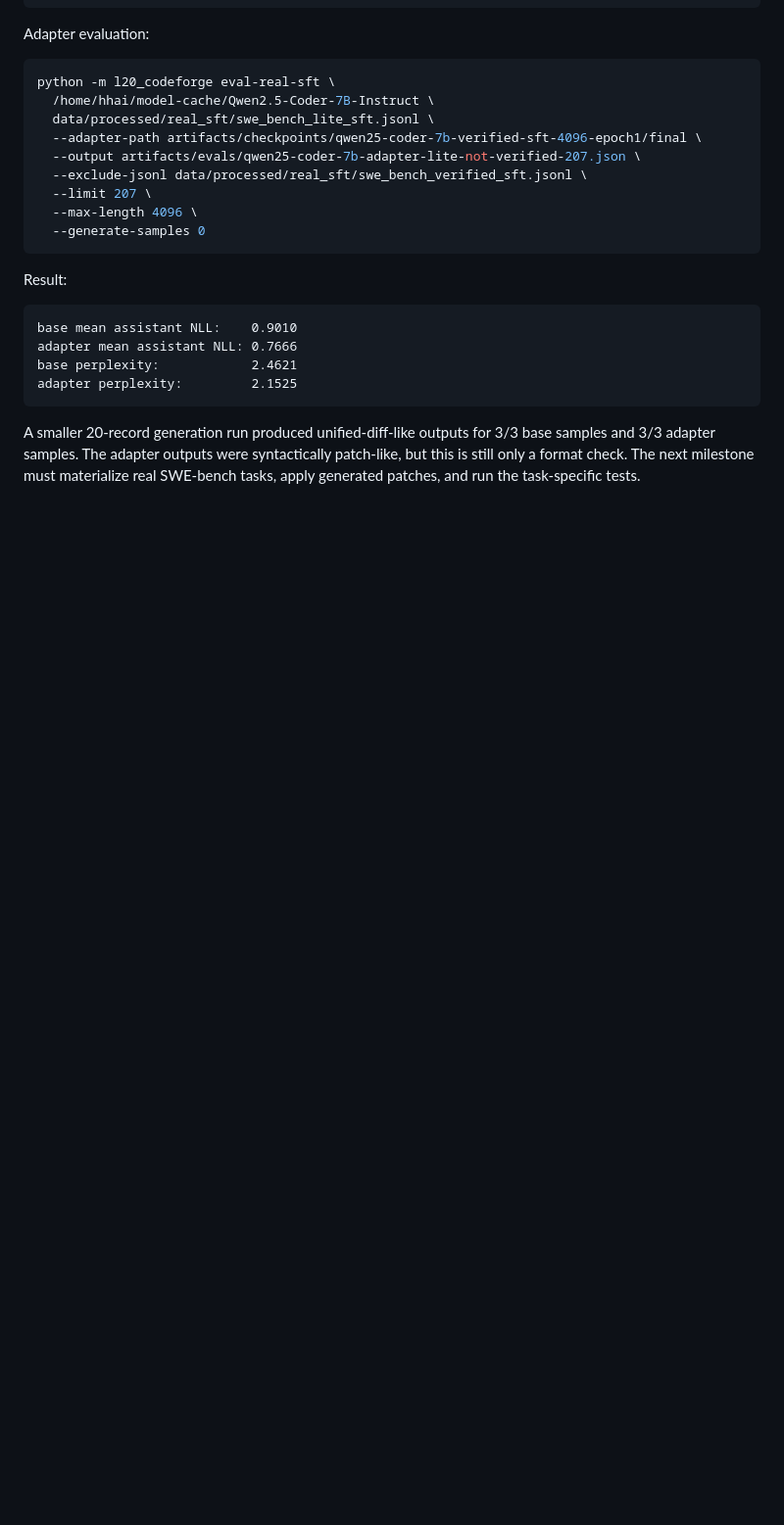
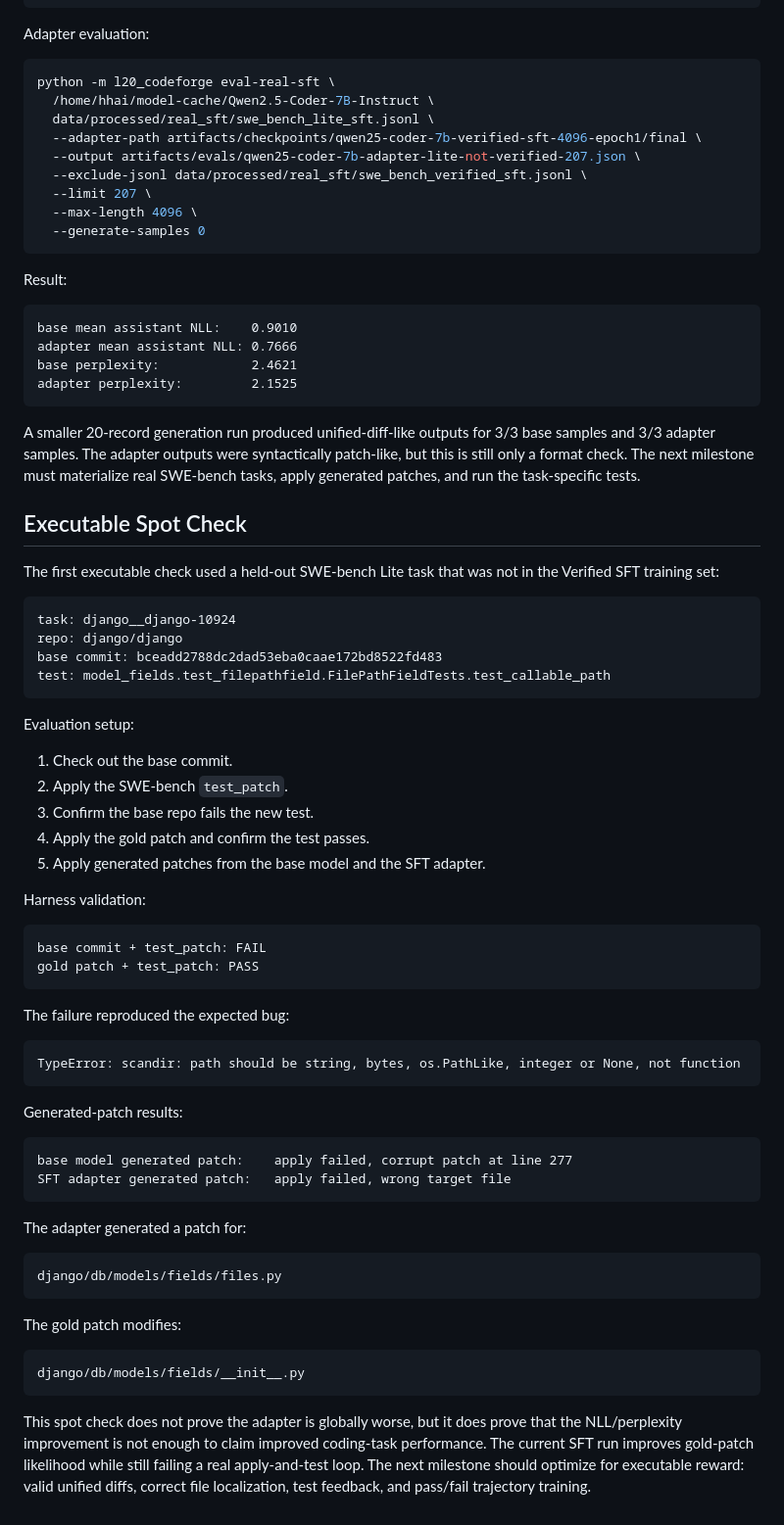
Before and after one commit to Kevin-Li-2025/L20-CodeForge, a Markdown page: docs/MILESTONE_5_L20_7B_SFT.md, the part around the change. Shown at 98% size. GitHub-like rendering; blank space fills up the shorter version.

Commit message:
Document executable SFT spot check

````diff
--- a/docs/MILESTONE_5_L20_7B_SFT.md
+++ b/docs/MILESTONE_5_L20_7B_SFT.md
@@ -210,3 +210,62 @@ base samples and 3/3 adapter samples. The adapter outputs were syntactically
 patch-like, but this is still only a format check. The next milestone must
 materialize real SWE-bench tasks, apply generated patches, and run the
 task-specific tests.
+
+## Executable Spot Check
+
+The first executable check used a held-out SWE-bench Lite task that was not in
+the Verified SFT training set:
+
+```text
+task: django__django-10924
+repo: django/django
+base commit: bceadd2788dc2dad53eba0caae172bd8522fd483
+test: model_fields.test_filepathfield.FilePathFieldTests.test_callable_path
+```
+
+Evaluation setup:
+
+1. Check out the base commit.
+2. Apply the SWE-bench `test_patch`.
+3. Confirm the base repo fails the new test.
+4. Apply the gold patch and confirm the test passes.
+5. Apply generated patches from the base model and the SFT adapter.
+
+Harness validation:
+
+```text
+base commit + test_patch: FAIL
+gold patch + test_patch: PASS
+```
+
+The failure reproduced the expected bug:
+
+```text
+TypeError: scandir: path should be string, bytes, os.PathLike, integer or None, not function
+```
+
+Generated-patch results:
+
+```text
+base model generated patch:    apply failed, corrupt patch at line 277
+SFT adapter generated patch:   apply failed, wrong target file
+```
+
+The adapter generated a patch for:
+
+```text
+django/db/models/fields/files.py
+```
+
+The gold patch modifies:
+
+```text
+django/db/models/fields/__init__.py
+```
+
+This spot check does not prove the adapter is globally worse, but it does prove
+that the NLL/perplexity improvement is not enough to claim improved coding-task
+performance. The current SFT run improves gold-patch likelihood while still
+failing a real apply-and-test loop. The next milestone should optimize for
+executable reward: valid unified diffs, correct file localization, test feedback,
+and pass/fail trajectory training.
````
